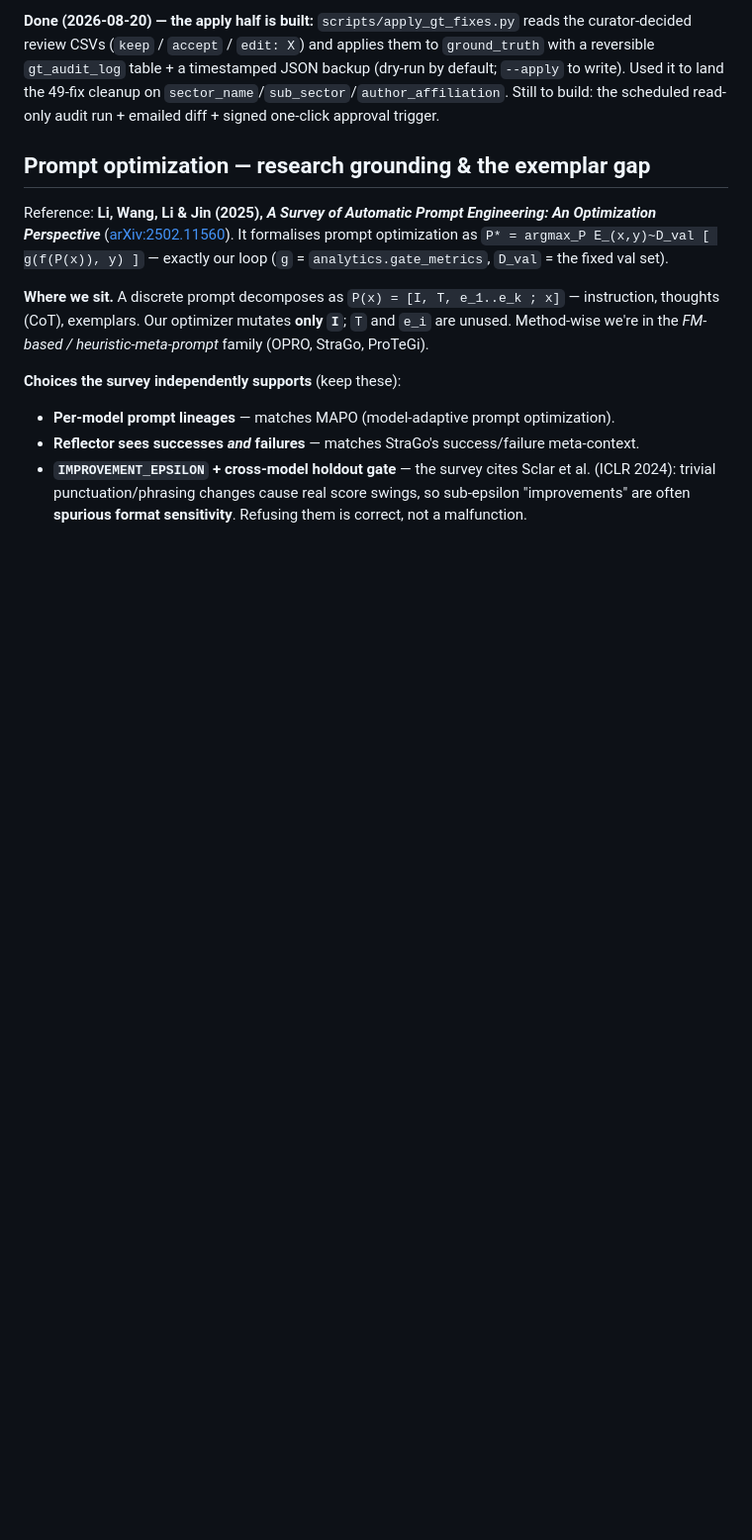
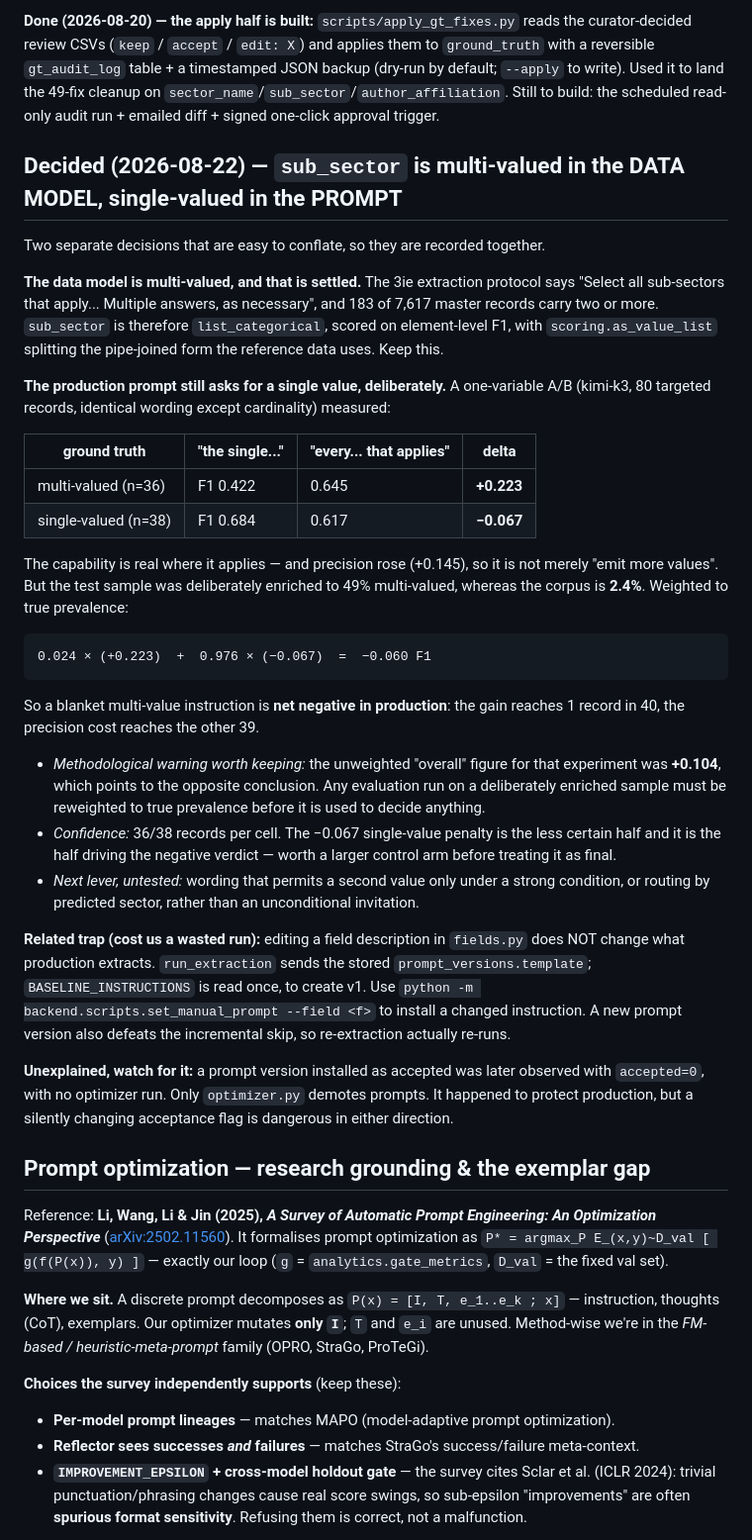
Before and after one commit to lsempe77/promptlab, a Markdown page: ROADMAP.md, the part around one of its changes. Shown at 99% size. Rendered like a GitHub page; blank space fills up the shorter version.

Commit message:
Record the sub_sector cardinality decision and the threshold caveat
These were the two things a future session most needed and neither was in
version control -- they existed only in workspace-scoped agent memory, which
does not survive a change of workspace folder.

The cardinality decision is easy to conflate, so it is written as two: the
DATA MODEL is multi-valued (the protocol says so and 183 of 7,617 records
prove it), while the production PROMPT deliberately still asks for one value.
A one-variable A/B showed the multi-value wording gains +0.223 F1 where the
truth is multi-valued but loses 0.067 where it is single; at the true 2.4%
prevalence that nets to -0.060.

That experiment also carries a warning worth keeping: its unweighted overall
figure was +0.104, which points to the opposite conclusion. Results from a
deliberately enriched sample have to be reweighted to true prevalence before
they decide anything.

The gate section now opens with a standing caveat that F1 >= 0.90, kappa >=
0.80 and sensitivity >= 0.70 are borrowed from the literature rather than
measured on this corpus, and that the correct reference for 'as good as a
person' is human inter-rater agreement, which remains unmeasured.

````diff
--- a/ROADMAP.md
+++ b/ROADMAP.md
@@ -146,6 +158,52 @@ curator-decided review CSVs (`keep` / `accept` / `edit: X`) and applies them to
 a reversible `gt_audit_log` table + a timestamped JSON backup (dry-run by default; `--apply` to
 write). Used it to land the 49-fix cleanup on `sector_name`/`sub_sector`/`author_affiliation`. Still
 to build: the scheduled read-only audit run + emailed diff + signed one-click approval trigger.
+
+## Decided (2026-08-22) — `sub_sector` is multi-valued in the DATA MODEL, single-valued in the PROMPT
+
+Two separate decisions that are easy to conflate, so they are recorded together.
+
+**The data model is multi-valued, and that is settled.** The 3ie extraction protocol says "Select all
+sub-sectors that apply... Multiple answers, as necessary", and 183 of 7,617 master records carry two
+or more. `sub_sector` is therefore `list_categorical`, scored on element-level F1, with
+`scoring.as_value_list` splitting the pipe-joined form the reference data uses. Keep this.
+
+**The production prompt still asks for a single value, deliberately.** A one-variable A/B (kimi-k3,
+80 targeted records, identical wording except cardinality) measured:
+
+| ground truth | "the single..." | "every... that applies" | delta |
+|---|---|---|---|
+| multi-valued (n=36) | F1 0.422 | 0.645 | **+0.223** |
+| single-valued (n=38) | F1 0.684 | 0.617 | **−0.067** |
+
+The capability is real where it applies — and precision rose (+0.145), so it is not merely "emit more
+values". But the test sample was deliberately enriched to 49% multi-valued, whereas the corpus is
+**2.4%**. Weighted to true prevalence:
+
+```
+0.024 × (+0.223)  +  0.976 × (−0.067)  =  −0.060 F1
+```
+
+So a blanket multi-value instruction is **net negative in production**: the gain reaches 1 record in
+40, the precision cost reaches the other 39.
+
+- *Methodological warning worth keeping:* the unweighted "overall" figure for that experiment was
+  **+0.104**, which points to the opposite conclusion. Any evaluation run on a deliberately enriched
+  sample must be reweighted to true prevalence before it is used to decide anything.
+- *Confidence:* 36/38 records per cell. The −0.067 single-value penalty is the less certain half and
+  it is the half driving the negative verdict — worth a larger control arm before treating it as final.
+- *Next lever, untested:* wording that permits a second value only under a strong condition, or
+  routing by predicted sector, rather than an unconditional invitation.
+
+**Related trap (cost us a wasted run):** editing a field description in `fields.py` does NOT change
+what production extracts. `run_extraction` sends the stored `prompt_versions.template`;
+`BASELINE_INSTRUCTIONS` is read once, to create v1. Use
+`python -m backend.scripts.set_manual_prompt --field <f>` to install a changed instruction. A new
+prompt version also defeats the incremental skip, so re-extraction actually re-runs.
+
+**Unexplained, watch for it:** a prompt version installed as accepted was later observed with
+`accepted=0`, with no optimizer run. Only `optimizer.py` demotes prompts. It happened to protect
+production, but a silently changing acceptance flag is dangerous in either direction.
 
 ## Prompt optimization — research grounding & the exemplar gap
 
````
Also changed, not shown: other parts of ROADMAP.md (+15 -3 lines).
